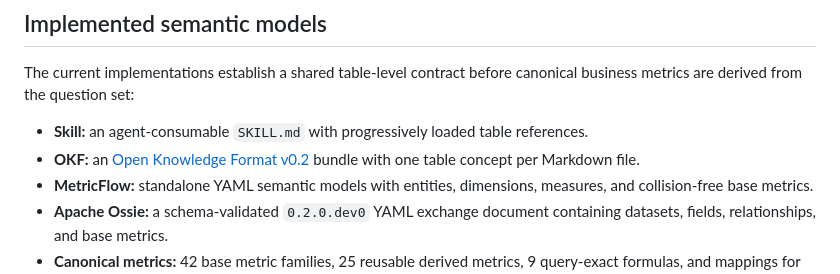
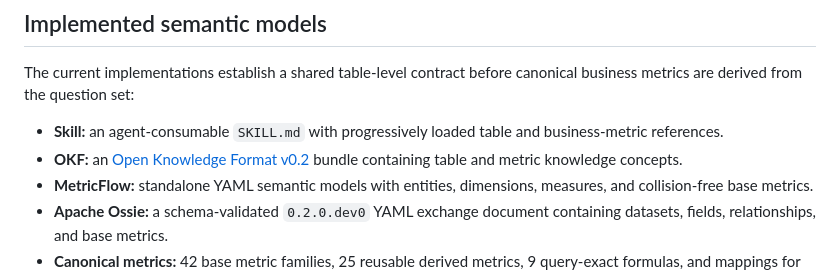
Before and after one commit to Jmmt-mingrui/semantic-layer-benchmark, a Markdown page: README.md, the part around the change. Drawn GitHub-style.

Commit message:
docs: mark Skill and OKF metric coverage

```diff
--- a/README.md
+++ b/README.md
@@ -32,8 +32,8 @@ The initial dataset scale is **TPC-DS SF1 only**. SF10 is deliberately out of sc
 
 The current implementations establish a shared table-level contract before canonical business metrics are derived from the question set:
 
-- **Skill:** an agent-consumable `SKILL.md` with progressively loaded table references.
-- **OKF:** an [Open Knowledge Format v0.2](https://github.com/GoogleCloudPlatform/knowledge-catalog/blob/main/okf/SPEC.md) bundle with one table concept per Markdown file.
+- **Skill:** an agent-consumable `SKILL.md` with progressively loaded table and business-metric references.
+- **OKF:** an [Open Knowledge Format v0.2](https://github.com/GoogleCloudPlatform/knowledge-catalog/blob/main/okf/SPEC.md) bundle containing table and metric knowledge concepts.
 - **MetricFlow:** standalone YAML semantic models with entities, dimensions, measures, and collision-free base metrics.
 - **Apache Ossie:** a schema-validated `0.2.0.dev0` YAML exchange document containing datasets, fields, relationships, and base metrics.
 - **Canonical metrics:** 42 base metric families, 25 reusable derived metrics, 9 query-exact formulas, and mappings for all 99 questions.
```
